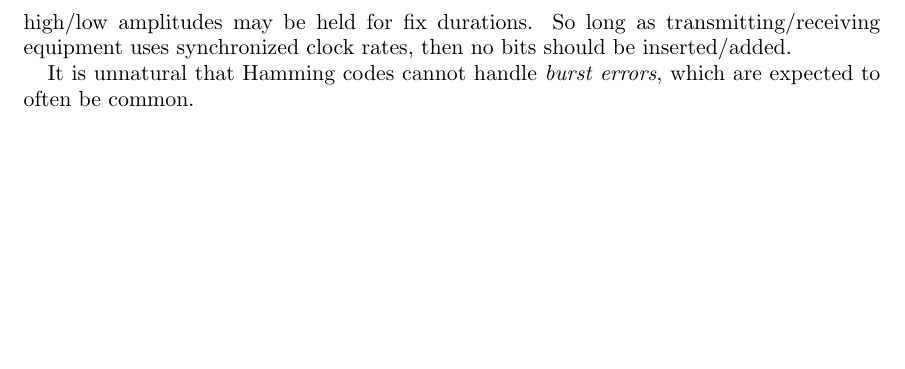
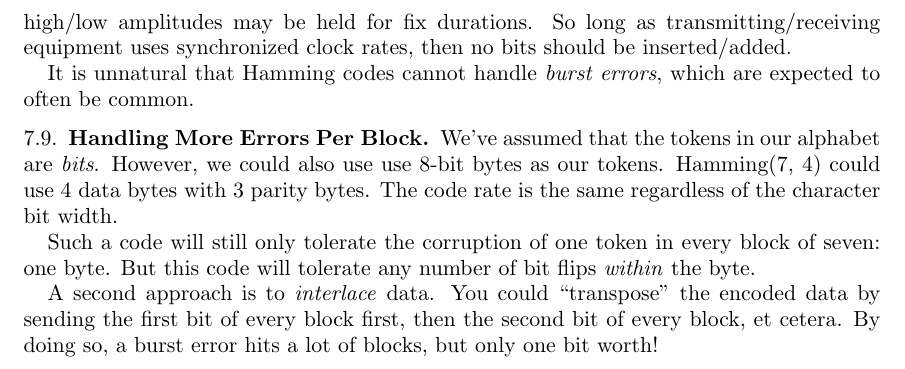
Before and after one commit to ruggeri/tech-notes, a LaTeX paper (randos/error-correcting-codes/error-correcting-codes.tex): part of page 9 of 9, cut so that both start at the same text, the shorter picture padded with empty space. Compiled offline with pdfLaTeX.

Commit message:
error correcting codes: note about block size
will set aside for a moment as I study finite fields

```diff
--- a/randos/error-correcting-codes/error-correcting-codes.tex
+++ b/randos/error-correcting-codes/error-correcting-codes.tex
@@ -567,6 +567,22 @@ clock rates, then no bits should be inserted/added.
 It is unnatural that Hamming codes cannot handle \emph{burst errors},
 which are expected to often be common.
 
+\subsection{Handling More Errors Per Block}
+
+We've assumed that the tokens in our alphabet are \emph{bits}. However,
+we could also use use 8-bit bytes as our tokens. Hamming(7, 4) could use
+4 data bytes with 3 parity bytes. The code rate is the same regardless
+of the character bit width.
+
+Such a code will still only tolerate the corruption of one token in
+every block of seven: one byte. But this code will tolerate any number
+of bit flips \emph{within} the byte.
+
+A second approach is to \define{interlace} data. You could ``transpose''
+the encoded data by sending the first bit of every block first, then the
+second bit of every block, et cetera. By doing so, a burst error hits a
+lot of blocks, but only one bit worth!
+
 % ## Reed-Solomon
 
 % Reed-Solomon codes are widely used, they are error-correcting, and can
```
Also changed, not shown: randos/error-correcting-codes/error-correcting-codes.tex (2 more changed lines).
